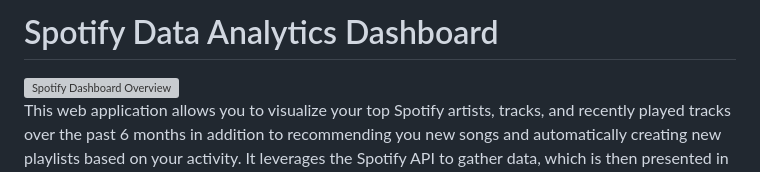
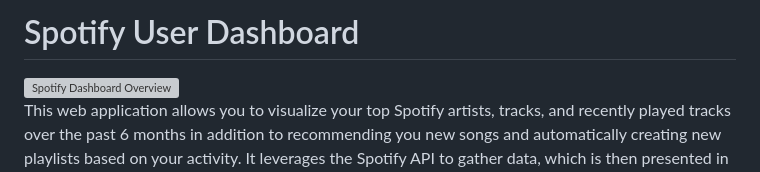
Before and after one commit to jardondaful/Spotify-Data-Analytics-Dashboard, a Markdown page: README.md, the part around the change. Drawn GitHub-style; grey boxes are pictures that could not be loaded.

```diff
--- a/README.md
+++ b/README.md
@@ -1,4 +1,4 @@
-# Spotify Data Analytics Dashboard
+# Spotify User Dashboard
 
 <img width="1171" alt="Spotify Dashboard Overview" src="https://github.com/user-attachments/assets/34aa7362-55cd-4864-96c5-82009dd85338">
 
```
